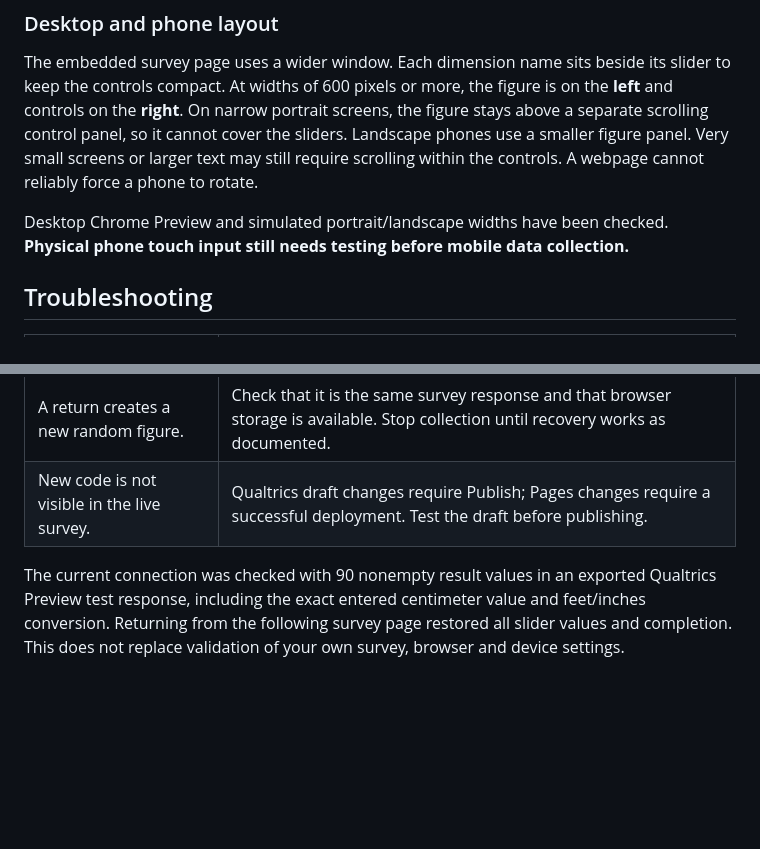
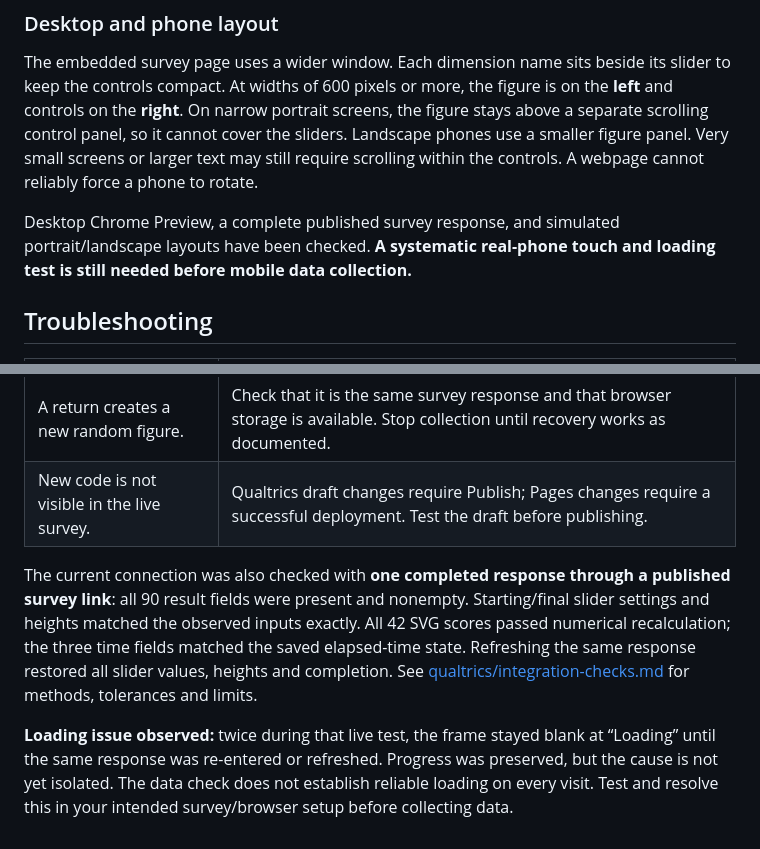
Before and after one commit to YVikXu/bia-visualizer-task, a Markdown page: README.md, 2 parts joined by grey strips. GitHub-like rendering; blank space fills up the shorter version.

Commit message:
Document published-survey 90-field numerical verification and observed loading issue

```diff
--- a/README.md
+++ b/README.md
@@ -128,7 +128,7 @@ Check missing height, unchanged-body confirmation, completion, refresh/return be
 
 The embedded survey page uses a wider window. Each dimension name sits beside its slider to keep the controls compact. At widths of 600 pixels or more, the figure is on the **left** and controls on the **right**. On narrow portrait screens, the figure stays above a separate scrolling control panel, so it cannot cover the sliders. Landscape phones use a smaller figure panel. Very small screens or larger text may still require scrolling within the controls. A webpage cannot reliably force a phone to rotate.
 
-Desktop Chrome Preview and simulated portrait/landscape widths have been checked. **Physical phone touch input still needs testing before mobile data collection.**
+Desktop Chrome Preview, a complete published survey response, and simulated portrait/landscape layouts have been checked. **A systematic real-phone touch and loading test is still needed before mobile data collection.**
 
 ## Troubleshooting
 
@@ -141,4 +141,6 @@ Desktop Chrome Preview and simulated portrait/landscape widths have been checked
 | A return creates a new random figure. | Check that it is the same survey response and that browser storage is available. Stop collection until recovery works as documented. |
 | New code is not visible in the live survey. | Qualtrics draft changes require Publish; Pages changes require a successful deployment. Test the draft before publishing. |
 
-The current connection was checked with 90 nonempty result values in an exported Qualtrics Preview test response, including the exact entered centimeter value and feet/inches conversion. Returning from the following survey page restored all slider values and completion. This does not replace validation of your own survey, browser and device settings.
+The current connection was also checked with **one completed response through a published survey link**: all 90 result fields were present and nonempty. Starting/final slider settings and heights matched the observed inputs exactly. All 42 SVG scores passed numerical recalculation; the three time fields matched the saved elapsed-time state. Refreshing the same response restored all slider values, heights and completion. See [qualtrics/integration-checks.md](qualtrics/integration-checks.md) for methods, tolerances and limits.
+
+**Loading issue observed:** twice during that live test, the frame stayed blank at “Loading” until the same response was re-entered or refreshed. Progress was preserved, but the cause is not yet isolated. The data check does not establish reliable loading on every visit. Test and resolve this in your intended survey/browser setup before collecting data.
```
